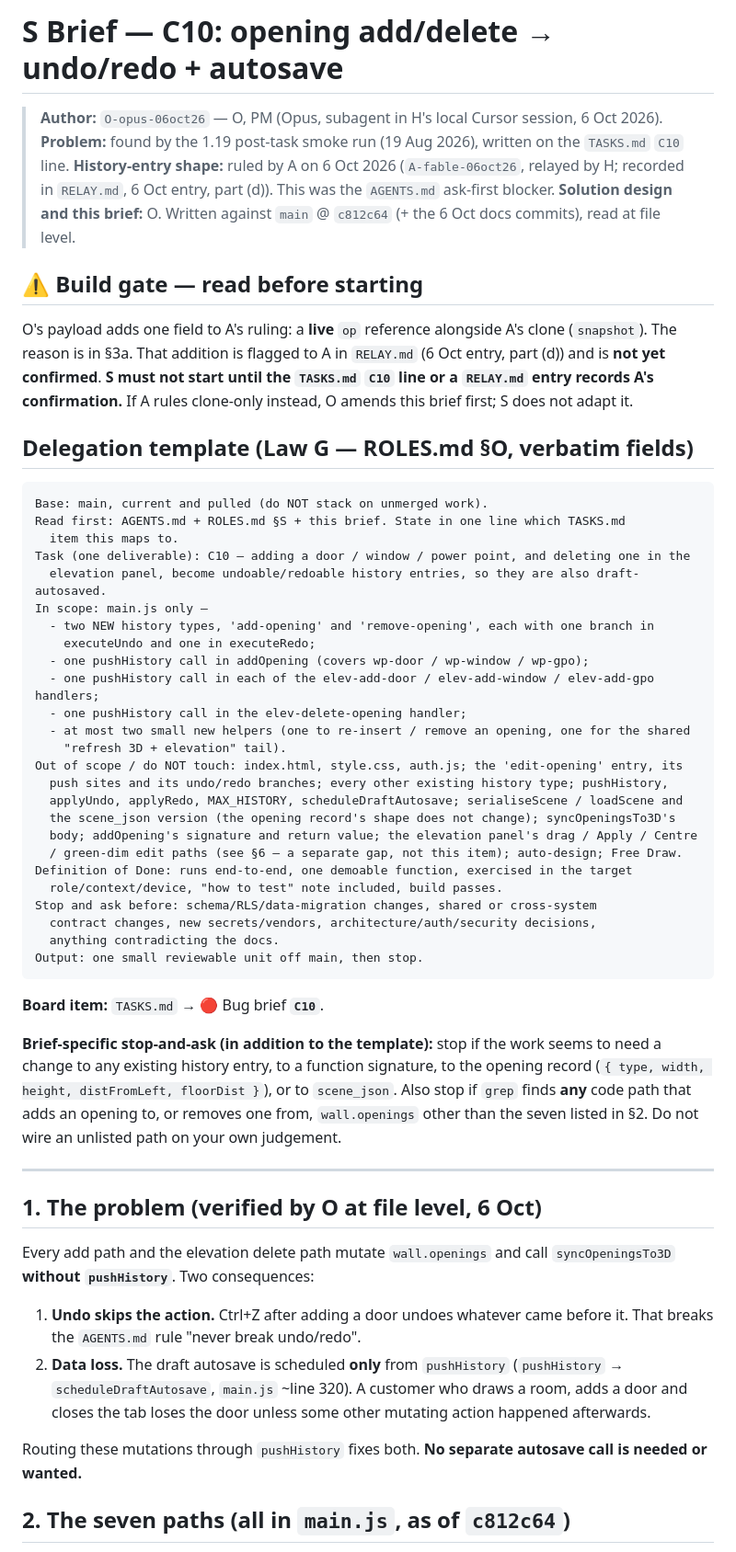
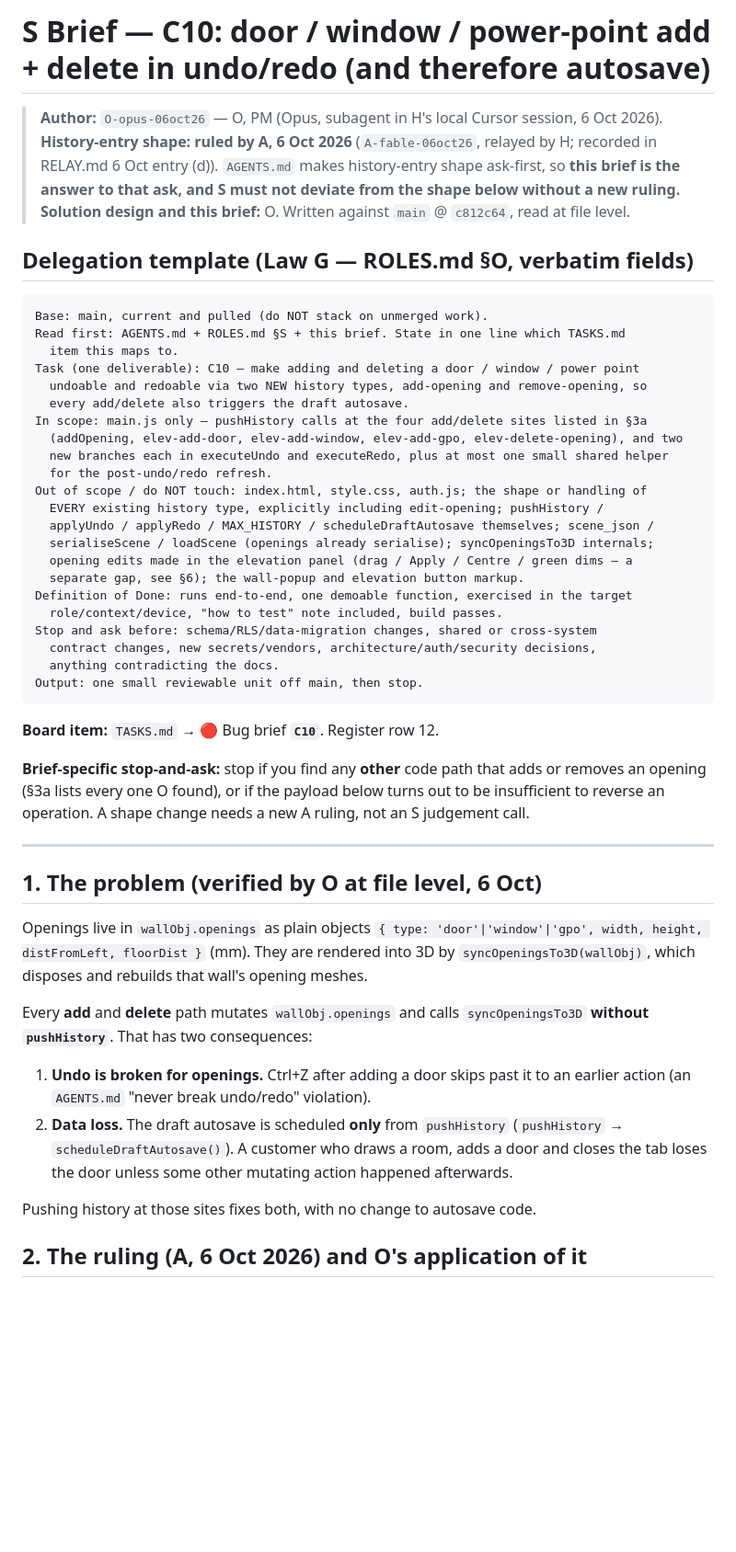
Before and after one commit to brandonlee-ct/kitchen-planner-v3, a Markdown page: briefs/C10-opening-history.md, the part around one of its changes. Shown at 92% size. Drawn GitHub-style; blank space fills up the shorter version.

````diff
--- a/briefs/C10-opening-history.md
+++ b/briefs/C10-opening-history.md
@@ -1,17 +1,10 @@
-# S Brief — C10: opening add/delete → undo/redo + autosave
+# S Brief — C10: door / window / power-point add + delete in undo/redo (and therefore autosave)
 
 > **Author:** `O-opus-06oct26` — O, PM (Opus, subagent in H's local Cursor session, 6 Oct 2026).
-> **Problem:** found by the 1.19 post-task smoke run (19 Aug 2026), written on the `TASKS.md` `C10` line.
-> **History-entry shape:** ruled by A on 6 Oct 2026 (`A-fable-06oct26`, relayed by H; recorded in
-> `RELAY.md`, 6 Oct entry, part (d)). This was the `AGENTS.md` ask-first blocker. **Solution design
-> and this brief:** O. Written against `main` @ `c812c64` (+ the 6 Oct docs commits), read at file level.
-
-## ⚠ Build gate — read before starting
-
-O's payload adds one field to A's ruling: a **live** `op` reference alongside A's clone (`snapshot`).
-The reason is in §3a. That addition is flagged to A in `RELAY.md` (6 Oct entry, part (d)) and is
-**not yet confirmed**. **S must not start until the `TASKS.md` `C10` line or a `RELAY.md` entry records
-A's confirmation.** If A rules clone-only instead, O amends this brief first; S does not adapt it.
+> **History-entry shape: ruled by A, 6 Oct 2026** (`A-fable-06oct26`, relayed by H; recorded in
+> RELAY.md 6 Oct entry (d)). `AGENTS.md` makes history-entry shape ask-first, so **this brief is the
+> answer to that ask, and S must not deviate from the shape below without a new ruling.**
+> **Solution design and this brief:** O. Written against `main` @ `c812c64`, read at file level.
 
 ## Delegation template (Law G — ROLES.md §O, verbatim fields)
 
@@ -19,22 +12,19 @@ A's confirmation.** If A rules clone-only instead, O amends this brief first; S
 Base: main, current and pulled (do NOT stack on unmerged work).
 Read first: AGENTS.md + ROLES.md §S + this brief. State in one line which TASKS.md
   item this maps to.
-Task (one deliverable): C10 — adding a door / window / power point, and deleting one in the
-  elevation panel, become undoable/redoable history entries, so they are also draft-autosaved.
-In scope: main.js only —
-  - two NEW history types, 'add-opening' and 'remove-opening', each with one branch in
-    executeUndo and one in executeRedo;
-  - one pushHistory call in addOpening (covers wp-door / wp-window / wp-gpo);
-  - one pushHistory call in each of the elev-add-door / elev-add-window / elev-add-gpo handlers;
-  - one pushHistory call in the elev-delete-opening handler;
-  - at most two small new helpers (one to re-insert / remove an opening, one for the shared
-    "refresh 3D + elevation" tail).
-Out of scope / do NOT touch: index.html, style.css, auth.js; the 'edit-opening' entry, its
-  push sites and its undo/redo branches; every other existing history type; pushHistory,
-  applyUndo, applyRedo, MAX_HISTORY, scheduleDraftAutosave; serialiseScene / loadScene and
-  the scene_json version (the opening record's shape does not change); syncOpeningsTo3D's
-  body; addOpening's signature and return value; the elevation panel's drag / Apply / Centre
-  / green-dim edit paths (see §6 — a separate gap, not this item); auto-design; Free Draw.
+Task (one deliverable): C10 — make adding and deleting a door / window / power point
+  undoable and redoable via two NEW history types, add-opening and remove-opening, so
+  every add/delete also triggers the draft autosave.
+In scope: main.js only — pushHistory calls at the four add/delete sites listed in §3a
+  (addOpening, elev-add-door, elev-add-window, elev-add-gpo, elev-delete-opening), and two
+  new branches each in executeUndo and executeRedo, plus at most one small shared helper
+  for the post-undo/redo refresh.
+Out of scope / do NOT touch: index.html, style.css, auth.js; the shape or handling of
+  EVERY existing history type, explicitly including edit-opening; pushHistory /
+  applyUndo / applyRedo / MAX_HISTORY / scheduleDraftAutosave themselves; scene_json /
+  serialiseScene / loadScene (openings already serialise); syncOpeningsTo3D internals;
+  opening edits made in the elevation panel (drag / Apply / Centre / green dims — a
+  separate gap, see §6); the wall-popup and elevation button markup.
 Definition of Done: runs end-to-end, one demoable function, exercised in the target
   role/context/device, "how to test" note included, build passes.
 Stop and ask before: schema/RLS/data-migration changes, shared or cross-system
@@ -43,29 +33,30 @@ Stop and ask before: schema/RLS/data-migration changes, shared or cross-system
 Output: one small reviewable unit off main, then stop.
 ```
 
-**Board item:** `TASKS.md` → 🔴 Bug brief **`C10`**.
+**Board item:** `TASKS.md` → 🔴 Bug brief **`C10`**. Register row 12.
 
-**Brief-specific stop-and-ask (in addition to the template):** stop if the work seems to need a
-change to any existing history entry, to a function signature, to the opening record
-(`{ type, width, height, distFromLeft, floorDist }`), or to `scene_json`. Also stop if `grep` finds
-**any** code path that adds an opening to, or removes one from, `wall.openings` other than the
-seven listed in §2. Do not wire an unlisted path on your own judgement.
+**Brief-specific stop-and-ask:** stop if you find any **other** code path that adds or removes an
+opening (§3a lists every one O found), or if the payload below turns out to be insufficient to
+reverse an operation. A shape change needs a new A ruling, not an S judgement call.
 
 ---
 
 ## 1. The problem (verified by O at file level, 6 Oct)
 
-Every add path and the elevation delete path mutate `wall.openings` and call `syncOpeningsTo3D`
-**without `pushHistory`**. Two consequences:
+Openings live in `wallObj.openings` as plain objects
+`{ type: 'door'|'window'|'gpo', width, height, distFromLeft, floorDist }` (mm). They are rendered
+into 3D by `syncOpeningsTo3D(wallObj)`, which disposes and rebuilds that wall's opening meshes.
 
-1. **Undo skips the action.** Ctrl+Z after adding a door undoes whatever came before it. That breaks
-   the `AGENTS.md` rule "never break undo/redo".
+Every **add** and **delete** path mutates `wallObj.openings` and calls `syncOpeningsTo3D` **without
+`pushHistory`**. That has two consequences:
+
+1. **Undo is broken for openings.** Ctrl+Z after adding a door skips past it to an earlier action
+   (an `AGENTS.md` "never break undo/redo" violation).
 2. **Data loss.** The draft autosave is scheduled **only** from `pushHistory`
-   (`pushHistory` → `scheduleDraftAutosave`, `main.js` ~line 320). A customer who draws a room, adds
-   a door and closes the tab loses the door unless some other mutating action happened afterwards.
+   (`pushHistory` → `scheduleDraftAutosave()`). A customer who draws a room, adds a door and closes
+   the tab loses the door unless some other mutating action happened afterwards.
 
-Routing these mutations through `pushHistory` fixes both. **No separate autosave call is needed or
-wanted.**
+Pushing history at those sites fixes both, with no change to autosave code.
 
-## 2. The seven paths (all in `main.js`, as of `c812c64`)
+## 2. The ruling (A, 6 Oct 2026) and O's application of it
 
````
Also changed, not shown: other parts of briefs/C10-opening-history.md (+129 -132 lines), RELAY.md (+14 -0 lines).
